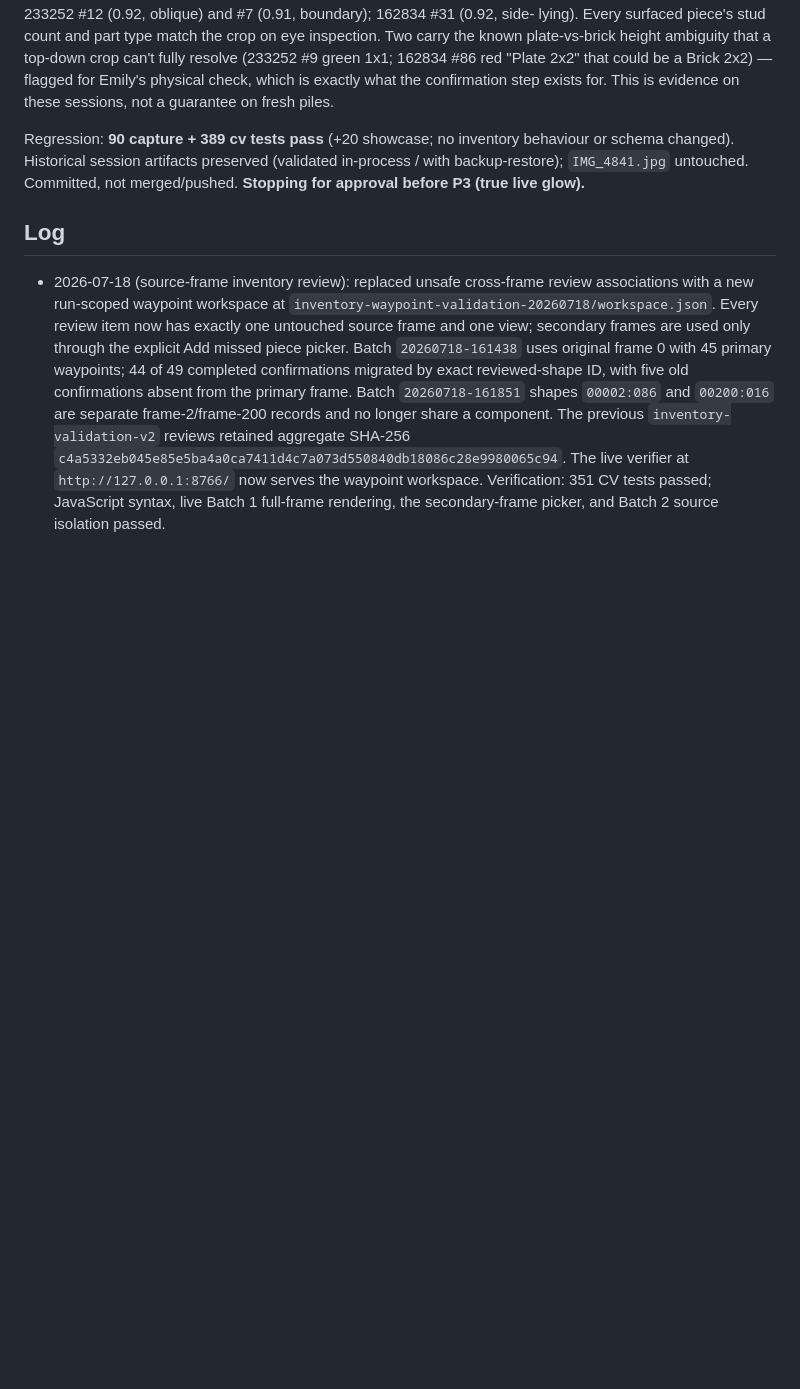
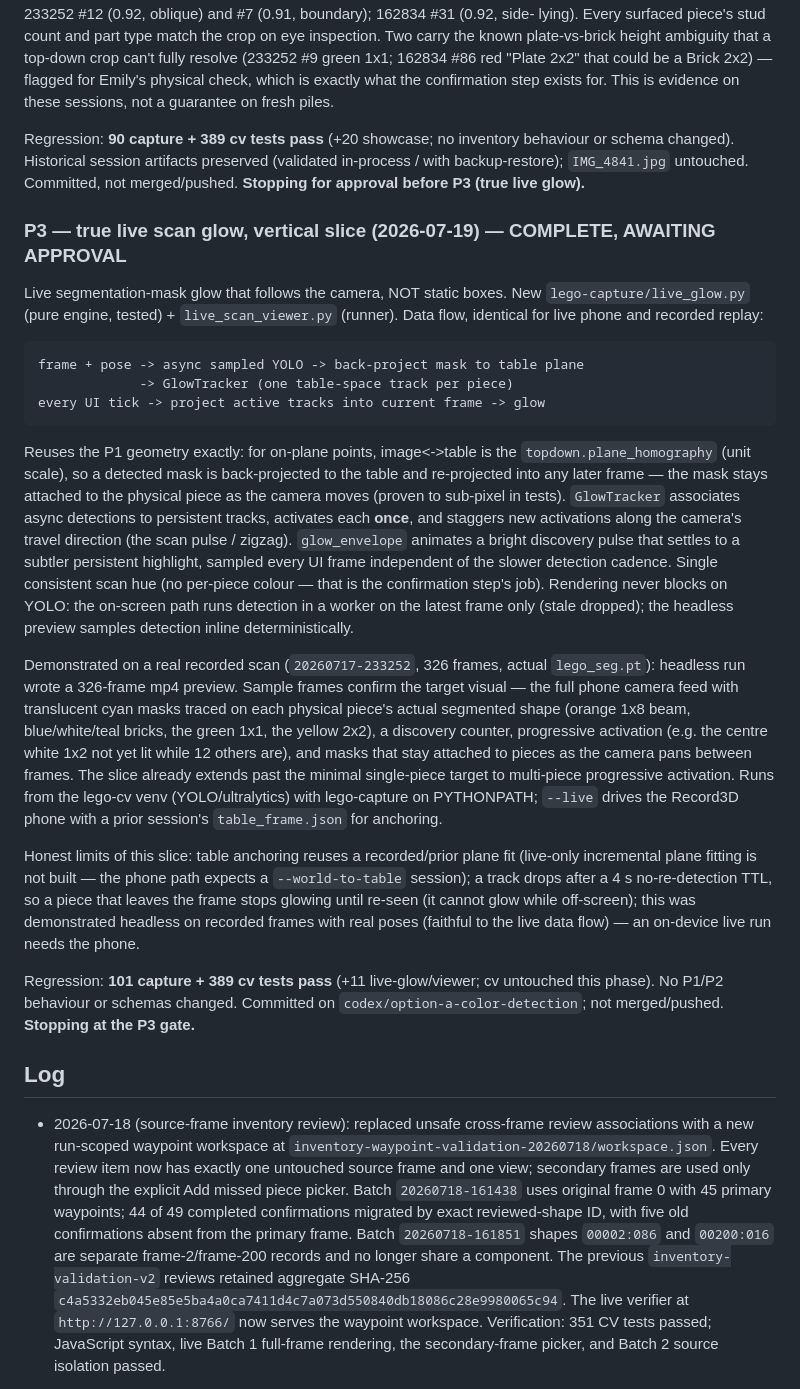
Before and after one commit to emilyzyy/HackThe6ix, a Markdown page: PROGRESS.md, the part around the change. Rendered like a GitHub page; blank space fills up the shorter version.

Commit message:
docs: P3 live-glow gate — vertical slice demonstrated on real scan
Co-Authored-By: Claude Opus 4.8 <noreply@anthropic.com>

```diff
--- a/PROGRESS.md
+++ b/PROGRESS.md
@@ -710,6 +710,52 @@ behaviour or schema changed). Historical session artifacts preserved (validated
 in-process / with backup-restore); `IMG_4841.jpg` untouched. Committed, not
 merged/pushed. **Stopping for approval before P3 (true live glow).**
 
+### P3 — true live scan glow, vertical slice (2026-07-19) — COMPLETE, AWAITING APPROVAL
+
+Live segmentation-mask glow that follows the camera, NOT static boxes. New
+`lego-capture/live_glow.py` (pure engine, tested) + `live_scan_viewer.py`
+(runner). Data flow, identical for live phone and recorded replay:
+
+    frame + pose -> async sampled YOLO -> back-project mask to table plane
+                 -> GlowTracker (one table-space track per piece)
+    every UI tick -> project active tracks into current frame -> glow
+
+Reuses the P1 geometry exactly: for on-plane points, image<->table is the
+`topdown.plane_homography` (unit scale), so a detected mask is back-projected
+to the table and re-projected into any later frame — the mask stays attached
+to the physical piece as the camera moves (proven to sub-pixel in tests).
+`GlowTracker` associates async detections to persistent tracks, activates each
+**once**, and staggers new activations along the camera's travel direction (the
+scan pulse / zigzag). `glow_envelope` animates a bright discovery pulse that
+settles to a subtler persistent highlight, sampled every UI frame independent
+of the slower detection cadence. Single consistent scan hue (no per-piece
+colour — that is the confirmation step's job). Rendering never blocks on YOLO:
+the on-screen path runs detection in a worker on the latest frame only (stale
+dropped); the headless preview samples detection inline deterministically.
+
+Demonstrated on a real recorded scan (`20260717-233252`, 326 frames, actual
+`lego_seg.pt`): headless run wrote a 326-frame mp4 preview. Sample frames
+confirm the target visual — the full phone camera feed with translucent cyan
+masks traced on each physical piece's actual segmented shape (orange 1x8 beam,
+blue/white/teal bricks, the green 1x1, the yellow 2x2), a discovery counter,
+progressive activation (e.g. the centre white 1x2 not yet lit while 12 others
+are), and masks that stay attached to pieces as the camera pans between frames.
+The slice already extends past the minimal single-piece target to multi-piece
+progressive activation. Runs from the lego-cv venv (YOLO/ultralytics) with
+lego-capture on PYTHONPATH; `--live` drives the Record3D phone with a prior
+session's `table_frame.json` for anchoring.
+
+Honest limits of this slice: table anchoring reuses a recorded/prior plane fit
+(live-only incremental plane fitting is not built — the phone path expects a
+`--world-to-table` session); a track drops after a 4 s no-re-detection TTL, so
+a piece that leaves the frame stops glowing until re-seen (it cannot glow while
+off-screen); this was demonstrated headless on recorded frames with real poses
+(faithful to the live data flow) — an on-device live run needs the phone.
+
+Regression: **101 capture + 389 cv tests pass** (+11 live-glow/viewer; cv
+untouched this phase). No P1/P2 behaviour or schemas changed. Committed on
+`codex/option-a-color-detection`; not merged/pushed. **Stopping at the P3 gate.**
+
 ## Log
 
 - 2026-07-18 (source-frame inventory review): replaced unsafe cross-frame
```
